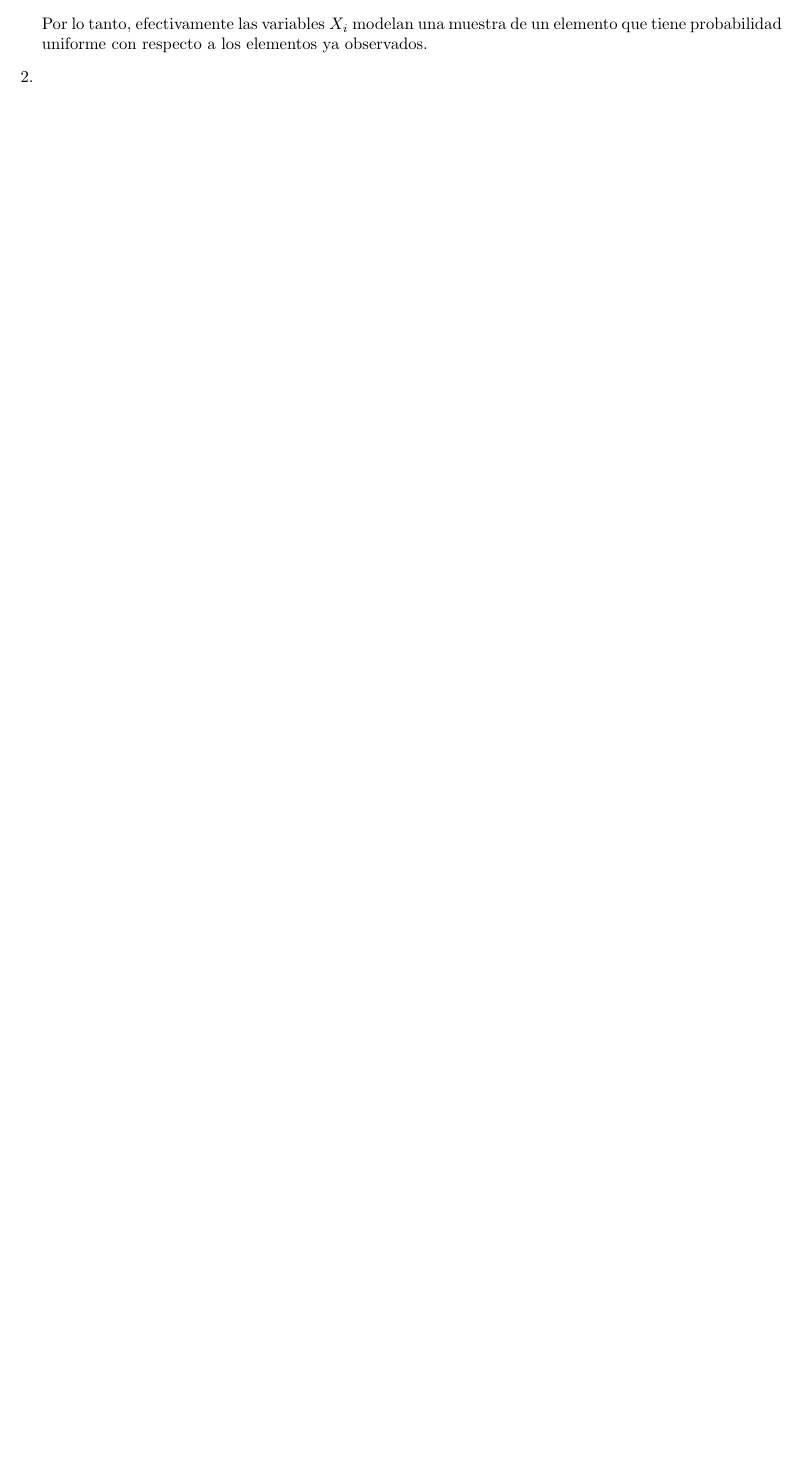
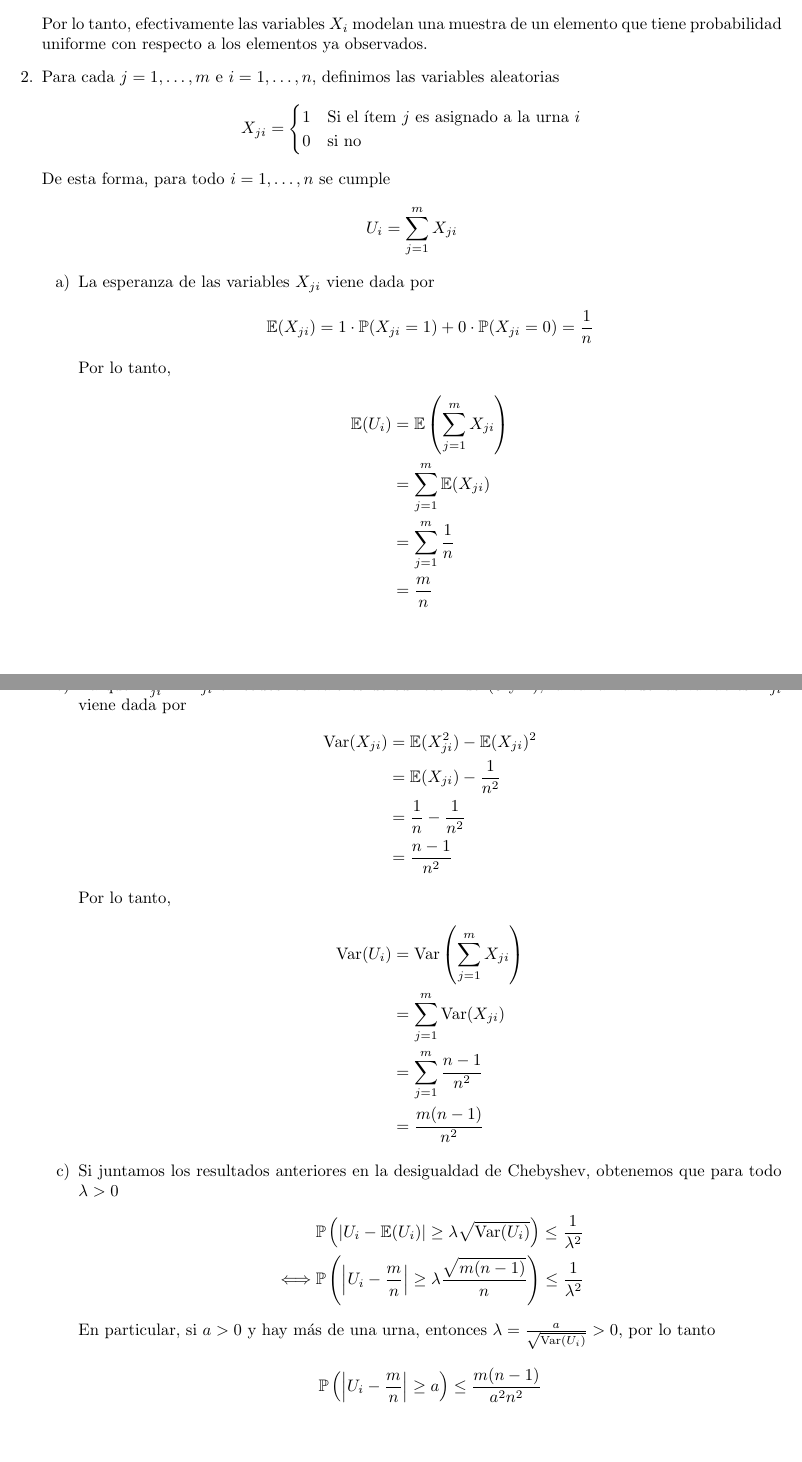
Before and after one commit to ClementeCW0/Tareas-IIC3284, a LaTeX document (main.tex, which reads T1.tex, config/comandos.tex): part of page 2 of 4 before the commit and two parts of pages 2 and 3 of 5 after it, the two joined at a grey line, cut so that both start at the same text, the shorter picture padded with empty space. Compiled offline with pdfLaTeX.

Commit message:
Avance T1 (2)

```diff
--- a/T1.tex
+++ b/T1.tex
@@ -47,7 +47,54 @@ por qué este algoritmo resuelve el problema.
 						    &= \frac{1}{k}
 			\end{align*}
 			Por lo tanto, efectivamente las variables $X_i$ modelan una muestra de un elemento que tiene probabilidad uniforme con respecto a los elementos ya observados.
-		\item
+		\item Para cada $j=1,\dots,m$ e $i=1,\dots,n$, definimos las variables aleatorias
+			\[
+				X_{ji}= \begin{cases}
+					1 & \text{Si el ítem $j$ es asignado a la urna $i$} \\
+					0 & \text{si no}
+				\end{cases}
+			\]
+			De esta forma, para todo $i=1,\dots,n$ se cumple
+			\[
+				U_i = \sum_{j=1}^m X_{ji}
+			\]
+			\begin{enumerate}[label=\alph*)]
+				\item La esperanza de las variables $X_{ji}$ viene dada por
+					\[
+						\E(X_{ji}) = 1\cdot\PP(X_{ji} = 1) + 0\cdot\PP(X_{ji} = 0) = \frac{1}{n}
+					\]
+					Por lo tanto,
+					\begin{align*}
+						\E(U_i) &= \E\pa{\sum_{j=1}^mX_{ji}} \\
+						        &= \sum_{j=1}^m\E(X_{ji}) \\
+							&= \sum_{j=1}^m\frac{1}{n} \\
+							&= \frac{m}{n}
+					\end{align*}
+				\item Ya que $X_{ji}^2 = X_{ji}$ en todos los valores de su recorrido ($0$ y $1$), la varianza de las variables $X_{ji}$ viene dada por
+					\begin{align*}
+						\Var(X_{ji}) &= \E(X_{ji}^2) - \E(X_{ji})^2\\
+						             &= \E(X_{ji}) - \frac{1}{n^2} \\
+							     &= \frac{1}{n} - \frac{1}{n^2} \\
+							     &= \frac{n-1}{n^2}
+					\end{align*}
+					Por lo tanto,
+					\begin{align*}
+						\Var(U_i) &= \Var\pa{\sum_{j=1}^mX_{ji}} \\
+						          &= \sum_{j=1}^m\Var(X_{ji}) \\
+							  &= \sum_{j=1}^m\frac{n-1}{n^2} \\
+							  &= \frac{m(n-1)}{n^2}
+					\end{align*}
+				\item Si juntamos los resultados anteriores en la desigualdad de Chebyshev, obtenemos que para todo $\lambda > 0$
+					\begin{align*}
+						&\PP\pa{|U_i - \E(U_i)| \geq \lambda \sqrt{\Var(U_i)}} \leq \frac{1}{\lambda^2} \\
+						\iff& \PP\pa{\abs{U_i - \frac{m}{n}} \geq \lambda\frac{\sqrt{m(n-1)}}{n}} \leq \frac{1}{\lambda^2}
+					\end{align*}
+					En particular, si $a > 0$ y hay más de una urna, entonces $\lambda = \frac{a}{\sqrt{\Var(U_i)}} > 0$, por lo tanto
+					\begin{align*}
+						\PP\pa{\abs{U_i - \frac{m}{n}} \geq a} \leq \frac{m(n-1)}{a^2n^2}
+					\end{align*}
+
+
 	\end{enumerate}
 \end{solucion}
 
--- a/config/comandos.tex
+++ b/config/comandos.tex
@@ -1,8 +1,11 @@
 \newcommand{\PP}{\mathbb{P}}
 \newcommand{\E}{\mathbb{E}}
+\newcommand{\Var}{\text{Var}}
 \newcommand{\N}{\mathbb{N}}
 \newcommand{\conj}[1]{\left\{#1\right\}}
 \newcommand{\pa}[1]{\left(#1\right)}
+\newcommand{\abs}[1]{\left|#1\right|}
+
 
 \makeatletter
 \newenvironment{problema}[1]{
```
Also changed, not shown: T1.tex (8 more changed lines).
